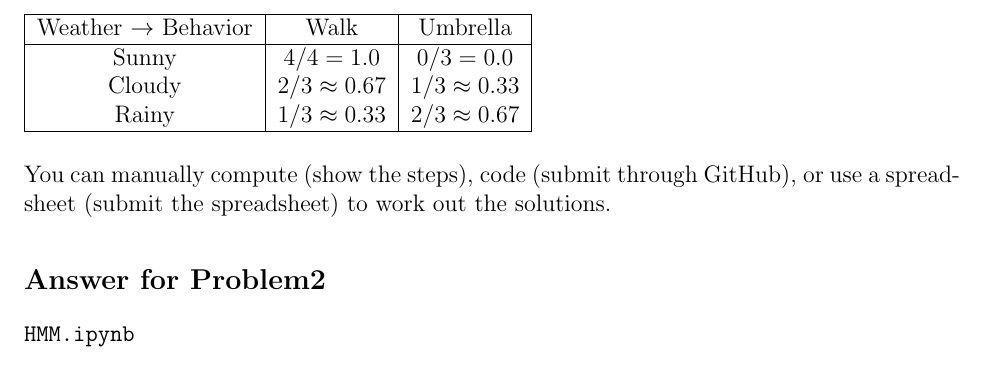
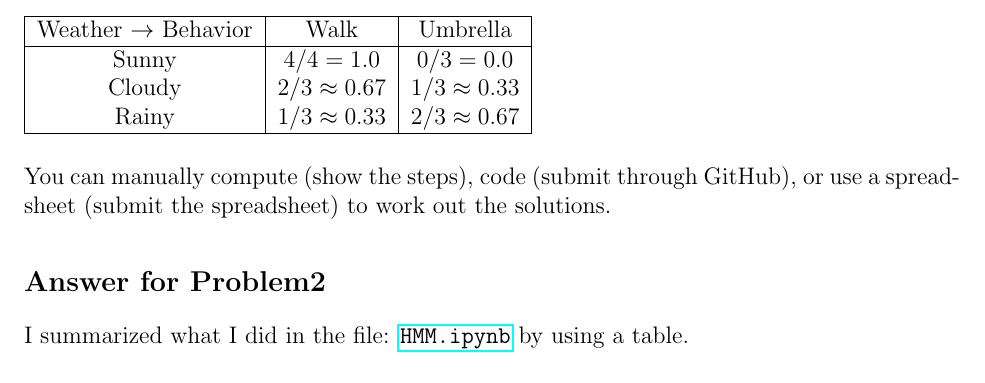
Before and after one commit to fumiya2001/MATH485_Fumiya_Nagatomo, a LaTeX problem sheet (HW01/hw1.tex): part of page 6 of 6, cut so that both start at the same text. Compiled offline with pdfLaTeX.

Commit message:
submit HW01

```diff
--- a/HW01/hw1.tex
+++ b/HW01/hw1.tex
@@ -315,7 +315,9 @@ You can manually compute (show the steps), code (submit through GitHub), or use
 
 \subsection*{Answer for Problem2}
 
-\href{}{\texttt{HMM.ipynb}}
+I summarized what I did in the file:
+\href{https://github.com/fumiya2001/Math485/blob/main/HW01/HMM.ipynb}{\texttt{HMM.ipynb}}
+by using a table.
 
 \begin{center}
 \begin{tabular}{|c|c|c|c|c|c|}
```
Also changed, not shown: HW01/hw1.pdf, 1 other file.
